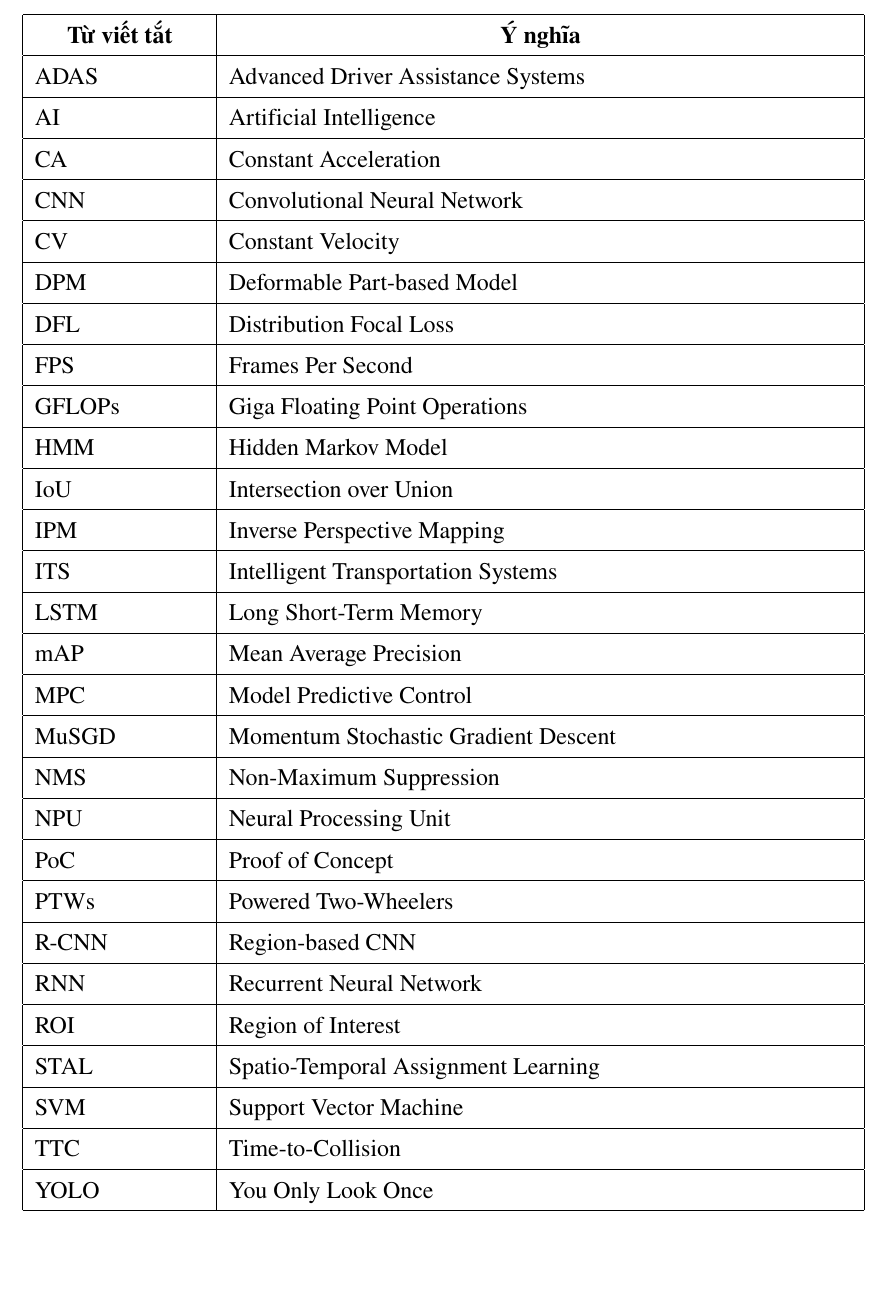
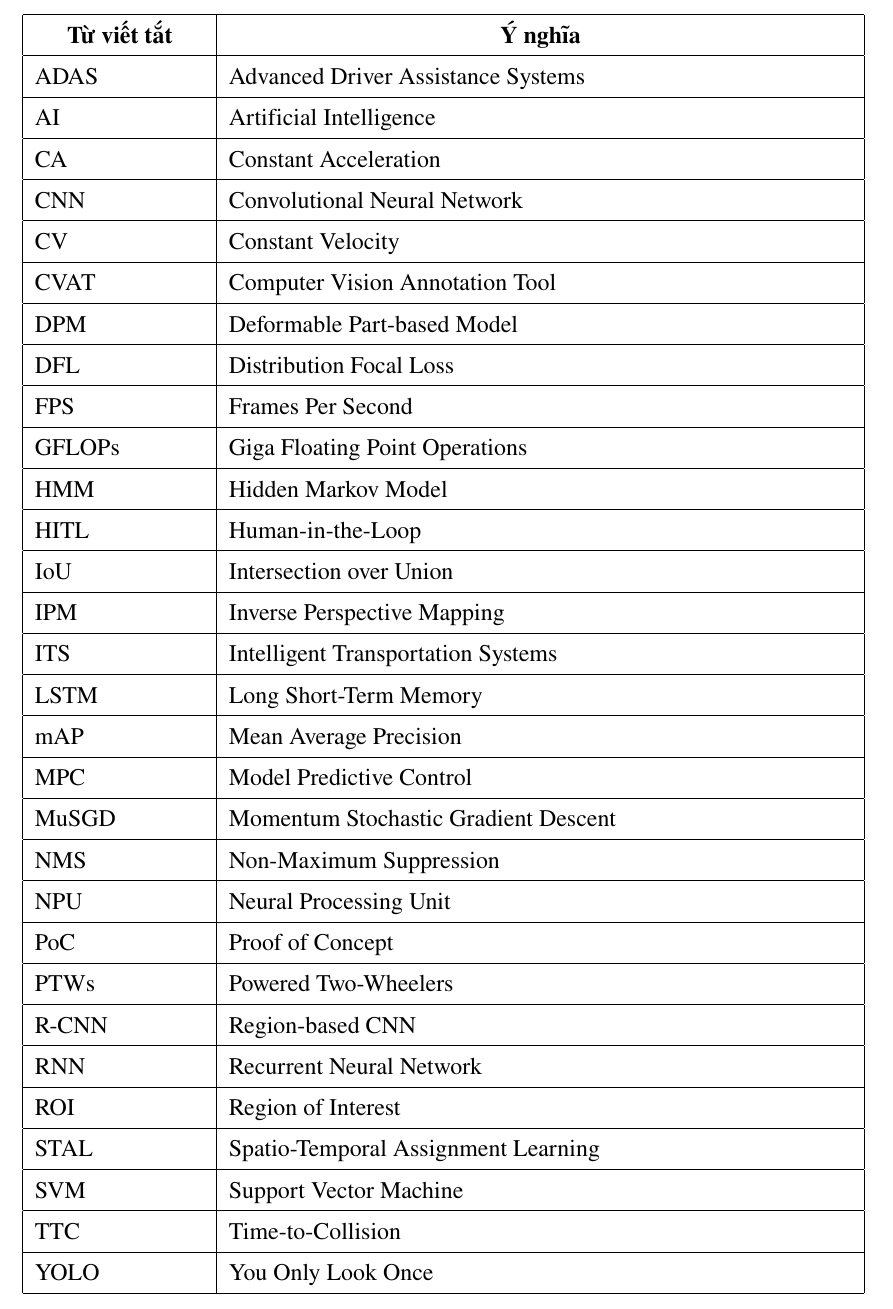
Before and after one commit to hieuphampm/Early-Detection-of-Vehicles-Cut-in-Maneuvers-in-Mixed-Traffic, a LaTeX thesis (Thesis/main.tex, which reads Thesis/comments/abbreviation.tex): part of page 8 of 31, cut so that both start at the same text, the shorter picture padded with empty space. Compiled offline with pdfLaTeX.

Commit message:
Update abbreviation.tex

```diff
--- a/Thesis/comments/abbreviation.tex
+++ b/Thesis/comments/abbreviation.tex
@@ -19,6 +19,8 @@ CNN & Convolutional Neural Network \\
 \hline
 CV & Constant Velocity \\
 \hline
+CVAT & Computer Vision Annotation Tool \\
+\hline
 DPM & Deformable Part-based Model \\
 \hline
 DFL & Distribution Focal Loss \\
@@ -28,6 +30,8 @@ FPS & Frames Per Second \\
 GFLOPs & Giga Floating Point Operations \\
 \hline
 HMM & Hidden Markov Model \\
+\hline
+HITL & Human-in-the-Loop \\
 \hline
 IoU & Intersection over Union \\
 \hline
```
